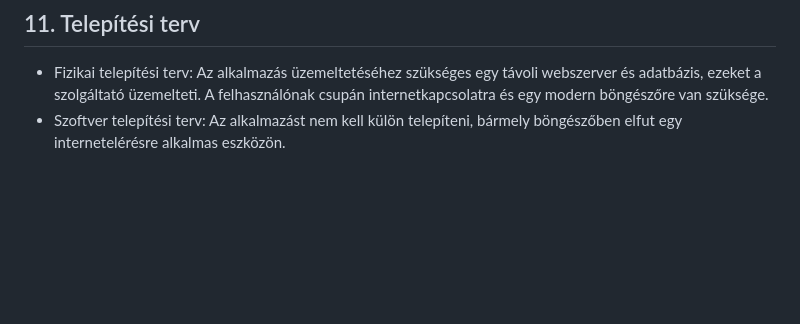
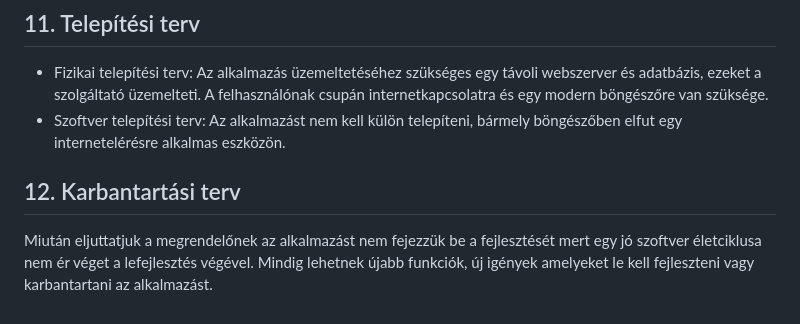
Before and after one commit to herbakmarcell/afp_mini_project, a Markdown page: Docs/rendszerterv.md, the part around the change. Rendered like a GitHub page; blank space fills up the shorter version.

Commit message:
(RendszerTerv -- 12. pont) Karbantartási terv

```diff
--- a/Docs/rendszerterv.md
+++ b/Docs/rendszerterv.md
@@ -94,3 +94,7 @@ hogy miket teszteltünk a programban is nem csak a hibás részeket.
 ## 11. Telepítési terv
    * Fizikai telepítési terv: Az alkalmazás üzemeltetéséhez szükséges egy távoli webszerver és adatbázis, ezeket a szolgáltató üzemelteti. A felhasználónak csupán internetkapcsolatra és egy modern böngészőre van szüksége.
    * Szoftver telepítési terv: Az alkalmazást nem kell külön telepíteni, bármely böngészőben elfut egy internetelérésre alkalmas eszközön.
+## 12. Karbantartási terv
+Miután eljuttatjuk a megrendelőnek az alkalmazást nem fejezzük be a fejlesztését mert egy jó szoftver életciklusa nem ér véget a lefejlesztés végével.
+Mindig lehetnek újabb funkciók, új igények amelyeket le kell fejleszteni vagy
+karbantartani az alkalmazást.
```
